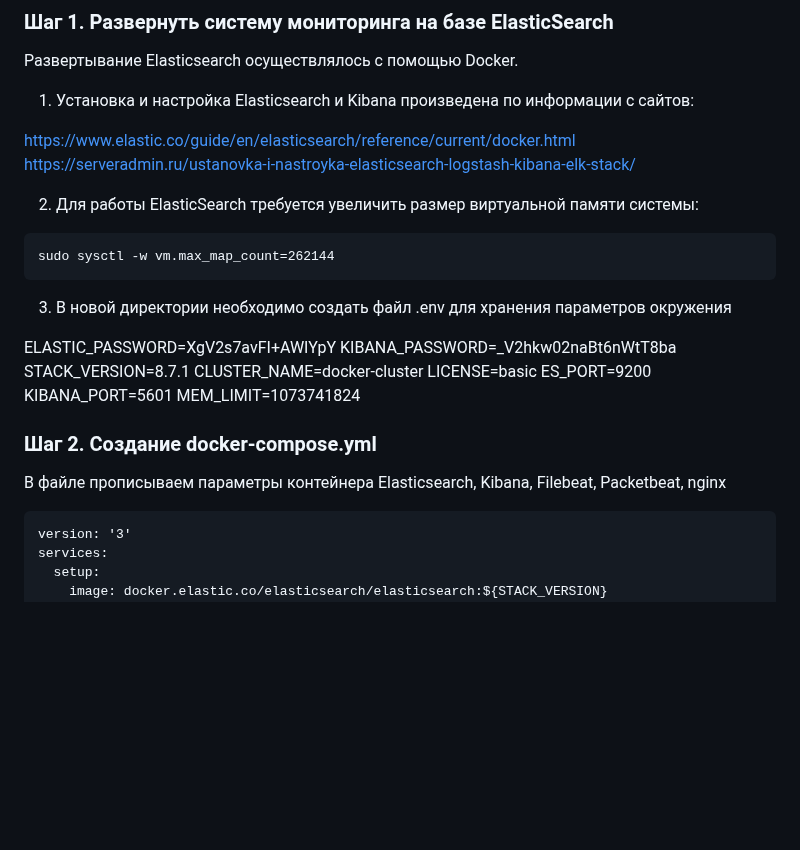
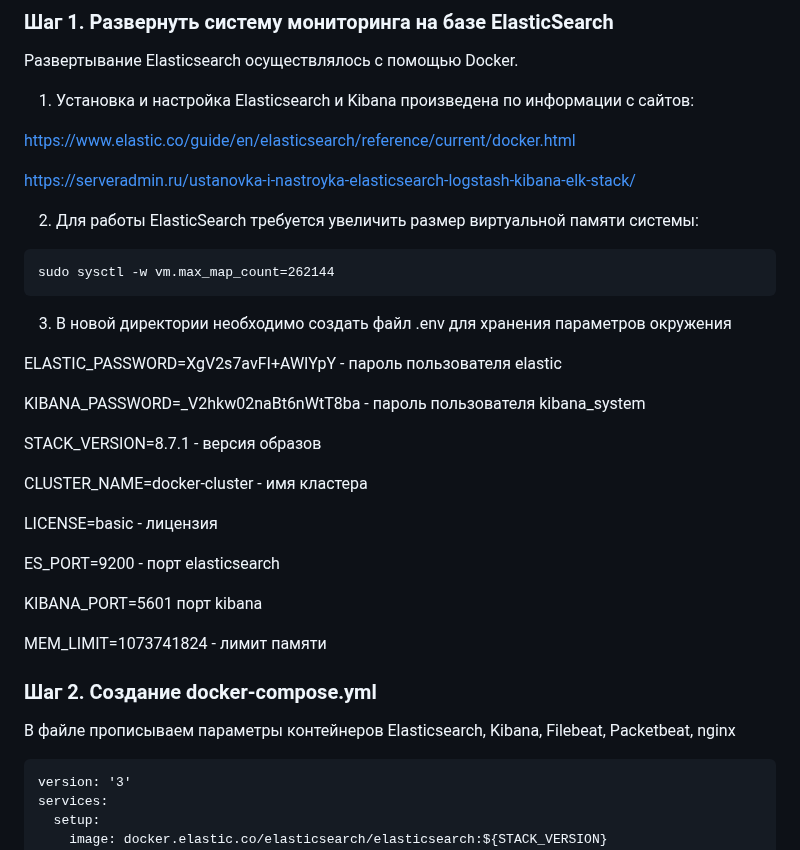
Before and after one commit to Ma7vey13/Mitrofanov, a Markdown page: PR3/README.md, the part around one of its changes. Drawn GitHub-style; blank space fills up the shorter version.

````diff
--- a/PR3/README.md
+++ b/PR3/README.md
@@ -17,6 +17,7 @@
 1) Установка и настройка Elasticsearch и Kibana произведена по информации с сайтов:
 
 https://www.elastic.co/guide/en/elasticsearch/reference/current/docker.html
+
 https://serveradmin.ru/ustanovka-i-nastroyka-elasticsearch-logstash-kibana-elk-stack/
 
 2) Для работы ElasticSearch требуется увеличить размер виртуальной памяти системы:
@@ -27,18 +28,25 @@ sudo sysctl -w vm.max_map_count=262144
 
 3) В новой директории необходимо создать файл .env для хранения параметров окружения
 
-ELASTIC_PASSWORD=XgV2s7avFI+AWIYpY
-KIBANA_PASSWORD=_V2hkw02naBt6nWtT8ba
-STACK_VERSION=8.7.1
-CLUSTER_NAME=docker-cluster
-LICENSE=basic
-ES_PORT=9200
-KIBANA_PORT=5601
-MEM_LIMIT=1073741824
+ELASTIC_PASSWORD=XgV2s7avFI+AWIYpY - пароль пользователя elastic
+
+KIBANA_PASSWORD=_V2hkw02naBt6nWtT8ba - пароль пользователя kibana_system
+
+STACK_VERSION=8.7.1 - версия образов
+
+CLUSTER_NAME=docker-cluster - имя кластера
+
+LICENSE=basic - лицензия
+
+ES_PORT=9200 - порт elasticsearch
+
+KIBANA_PORT=5601 порт kibana
+
+MEM_LIMIT=1073741824 - лимит памяти
 
 ### Шаг 2. Создание docker-compose.yml
 
-В файле прописываем параметры контейнера Elasticsearch, Kibana, Filebeat, Packetbeat, nginx
+В файле прописываем параметры контейнеров Elasticsearch, Kibana, Filebeat, Packetbeat, nginx
 ```()
 version: '3'
 services:
````
Also changed, not shown: other parts of PR3/README.md (+4 -2 lines).
